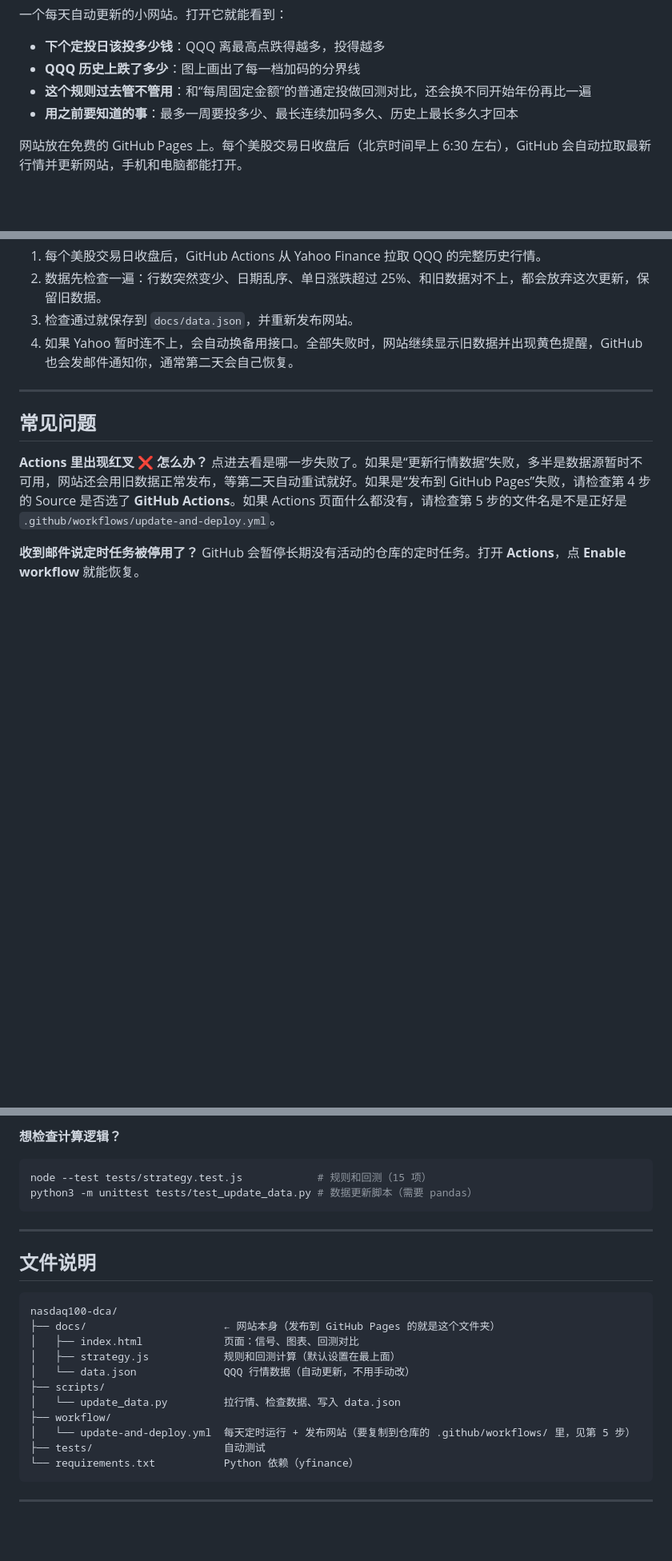
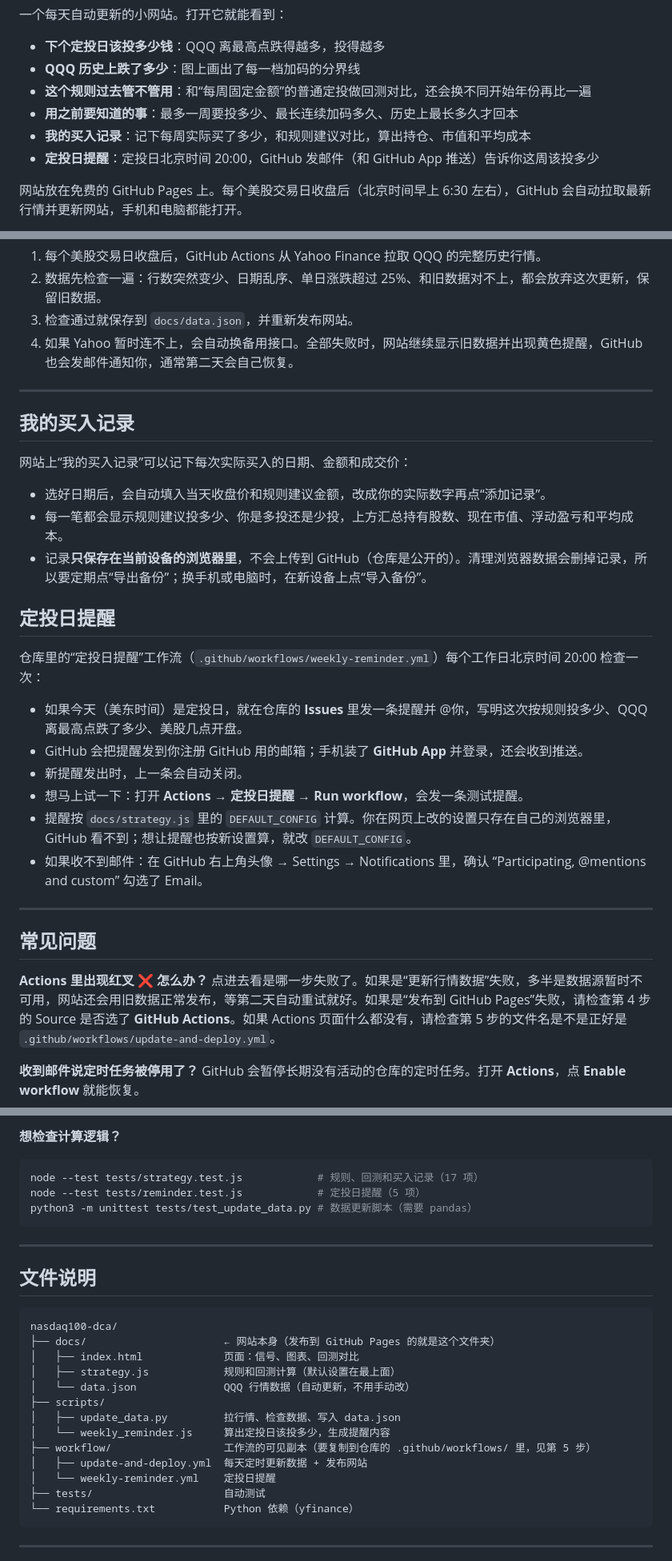
Before and after one commit to gini10484-afk/nasdaq100-dca, a Markdown page: README.md, 3 parts joined by grey strips. Shown at 80% size. Rendered like a GitHub page; blank space fills up the shorter version.

````diff
--- a/README.md
+++ b/README.md
@@ -8,6 +8,8 @@
 - **QQQ 历史上跌了多少**：图上画出了每一档加码的分界线
 - **这个规则过去管不管用**：和“每周固定金额”的普通定投做回测对比，还会换不同开始年份再比一遍
 - **用之前要知道的事**：最多一周要投多少、最长连续加码多久、历史上最长多久才回本
+- **我的买入记录**：记下每周实际买了多少，和规则建议对比，算出持仓、市值和平均成本
+- **定投日提醒**：定投日北京时间 20:00，GitHub 发邮件（和 GitHub App 推送）告诉你这周该投多少
 
 网站放在免费的 GitHub Pages 上。每个美股交易日收盘后（北京时间早上 6:30 左右），GitHub 会自动拉取最新行情并更新网站，手机和电脑都能打开。
 
@@ -93,6 +97,27 @@ https://你的用户名.github.io/nasdaq100-dca/
 
 ---
 
+## 我的买入记录
+
+网站上“我的买入记录”可以记下每次实际买入的日期、金额和成交价：
+
+- 选好日期后，会自动填入当天收盘价和规则建议金额，改成你的实际数字再点“添加记录”。
+- 每一笔都会显示规则建议投多少、你是多投还是少投，上方汇总持有股数、现在市值、浮动盈亏和平均成本。
+- 记录**只保存在当前设备的浏览器里**，不会上传到 GitHub（仓库是公开的）。清理浏览器数据会删掉记录，所以要定期点“导出备份”；换手机或电脑时，在新设备上点“导入备份”。
+
+## 定投日提醒
+
+仓库里的“定投日提醒”工作流（`.github/workflows/weekly-reminder.yml`）每个工作日北京时间 20:00 检查一次：
+
+- 如果今天（美东时间）是定投日，就在仓库的 **Issues** 里发一条提醒并 @你，写明这次按规则投多少、QQQ 离最高点跌了多少、美股几点开盘。
+- GitHub 会把提醒发到你注册 GitHub 用的邮箱；手机装了 **GitHub App** 并登录，还会收到推送。
+- 新提醒发出时，上一条会自动关闭。
+- 想马上试一下：打开 **Actions → 定投日提醒 → Run workflow**，会发一条测试提醒。
+- 提醒按 `docs/strategy.js` 里的 `DEFAULT_CONFIG` 计算。你在网页上改的设置只存在自己的浏览器里，GitHub 看不到；想让提醒也按新设置算，就改 `DEFAULT_CONFIG`。
+- 如果收不到邮件：在 GitHub 右上角头像 → Settings → Notifications 里，确认 “Participating, @mentions and custom” 勾选了 Email。
+
+---
+
 ## 常见问题
 
 **Actions 里出现红叉 ❌ 怎么办？**
@@ -109,7 +134,8 @@ GitHub 会暂停长期没有活动的仓库的定时任务。打开 **Actions**
 
 **想检查计算逻辑？**
 ```bash
-node --test tests/strategy.test.js            # 规则和回测（15 项）
+node --test tests/strategy.test.js            # 规则、回测和买入记录（17 项）
+node --test tests/reminder.test.js            # 定投日提醒（5 项）
 python3 -m unittest tests/test_update_data.py # 数据更新脚本（需要 pandas）
 ```
 
@@ -124,9 +150,11 @@ nasdaq100-dca/
 │   ├── strategy.js            规则和回测计算（默认设置在最上面）
 │   └── data.json              QQQ 行情数据（自动更新，不用手动改）
 ├── scripts/
-│   └── update_data.py         拉行情、检查数据、写入 data.json
-├── workflow/
-│   └── update-and-deploy.yml  每天定时运行 + 发布网站（要复制到仓库的 .github/workflows/ 里，见第 5 步）
+│   ├── update_data.py         拉行情、检查数据、写入 data.json
+│   └── weekly_reminder.js     算出定投日该投多少，生成提醒内容
+├── workflow/                  工作流的可见副本（要复制到仓库的 .github/workflows/ 里，见第 5 步）
+│   ├── update-and-deploy.yml  每天定时更新数据 + 发布网站
+│   └── weekly-reminder.yml    定投日提醒
 ├── tests/                     自动测试
 └── requirements.txt           Python 依赖（yfinance）
 ```
````
Also changed, not shown: other parts of README.md (+2 -0 lines).
